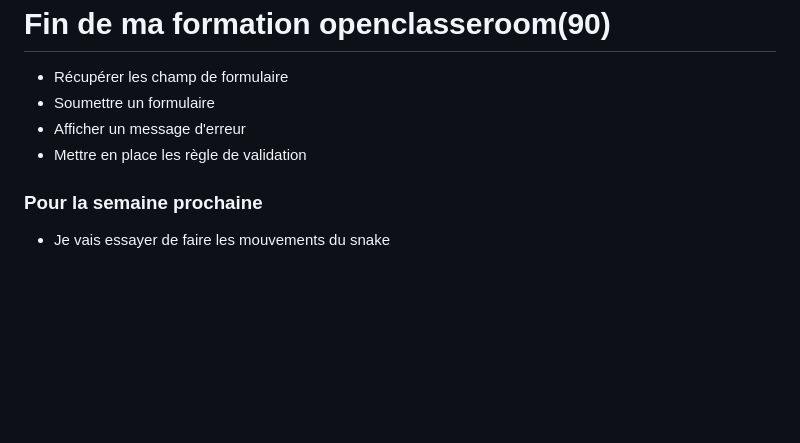
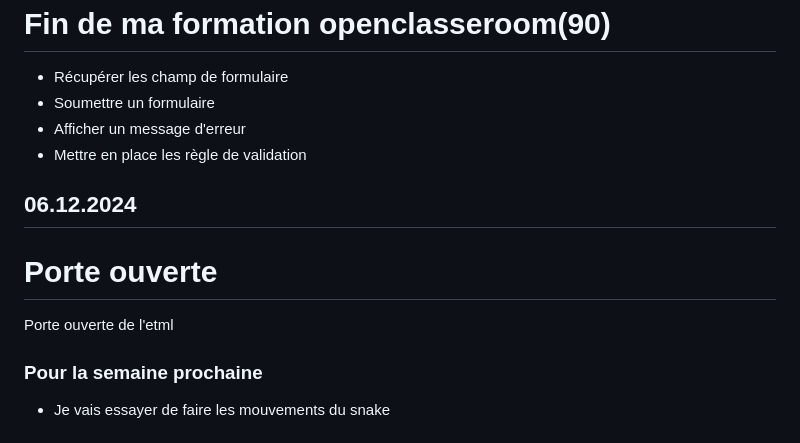
Before and after one commit to MBAMER/P_Bulle_MBT, a Markdown page: doc/notes.md, the part around the change. GitHub-like rendering; blank space fills up the shorter version.

Commit message:
docs(notes)PO
[225][done][06.12.2024]
Porte ouverte de l'etml

```diff
--- a/doc/notes.md
+++ b/doc/notes.md
@@ -158,6 +158,12 @@
 - Afficher un message d'erreur
 - Mettre en place les règle de validation
 
+## 06.12.2024
+
+# Porte ouverte
+
+Porte ouverte de l'etml
+
 ### Pour la semaine prochaine
 
 - Je vais essayer de faire les mouvements du snake
```
